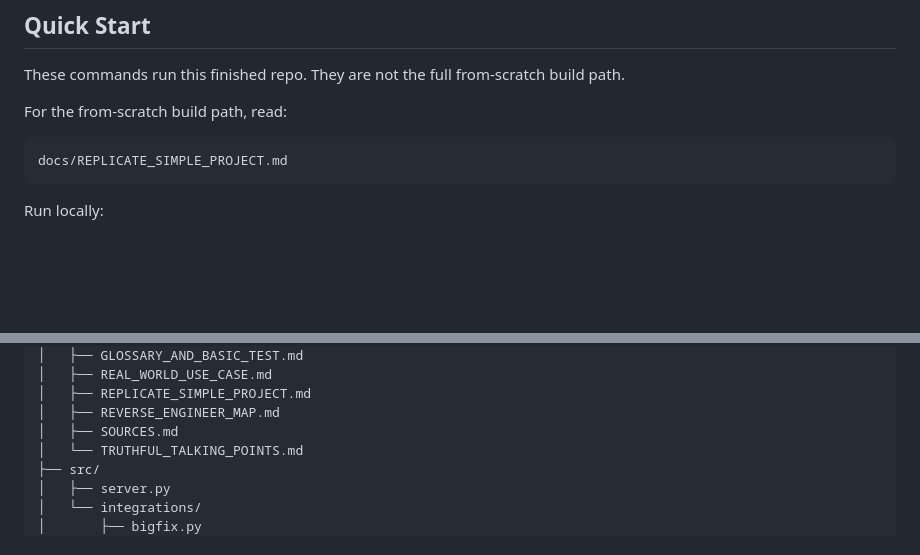
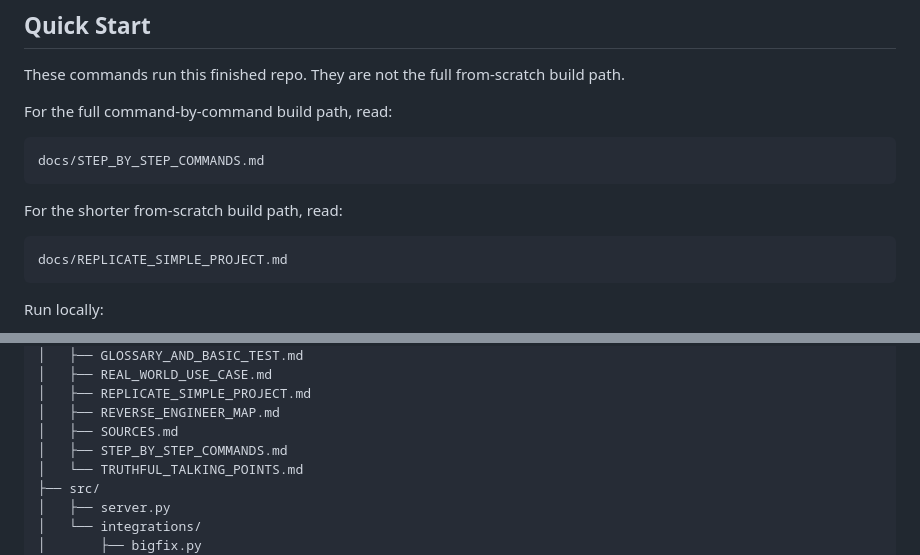
Before and after one commit to Souljahsmitty/endpoint-compliance-bridge-lab, a Markdown page: README.md, 2 parts joined by grey strips. GitHub-like rendering; blank space fills up the shorter version.

Commit message:
Add step-by-step replication commands

````diff
--- a/README.md
+++ b/README.md
@@ -30,7 +30,13 @@ Truthful interview phrasing:
 
 These commands run this finished repo. They are not the full from-scratch build path.
 
-For the from-scratch build path, read:
+For the full command-by-command build path, read:
+
+```text
+docs/STEP_BY_STEP_COMMANDS.md
+```
+
+For the shorter from-scratch build path, read:
 
 ```text
 docs/REPLICATE_SIMPLE_PROJECT.md
@@ -94,6 +100,7 @@ endpoint-compliance-bridge-lab/
 │   ├── REPLICATE_SIMPLE_PROJECT.md
 │   ├── REVERSE_ENGINEER_MAP.md
 │   ├── SOURCES.md
+│   ├── STEP_BY_STEP_COMMANDS.md
 │   └── TRUTHFUL_TALKING_POINTS.md
 ├── src/
 │   ├── server.py
````
Also changed, not shown: docs/STEP_BY_STEP_COMMANDS.md (added, +438 -0 lines).
